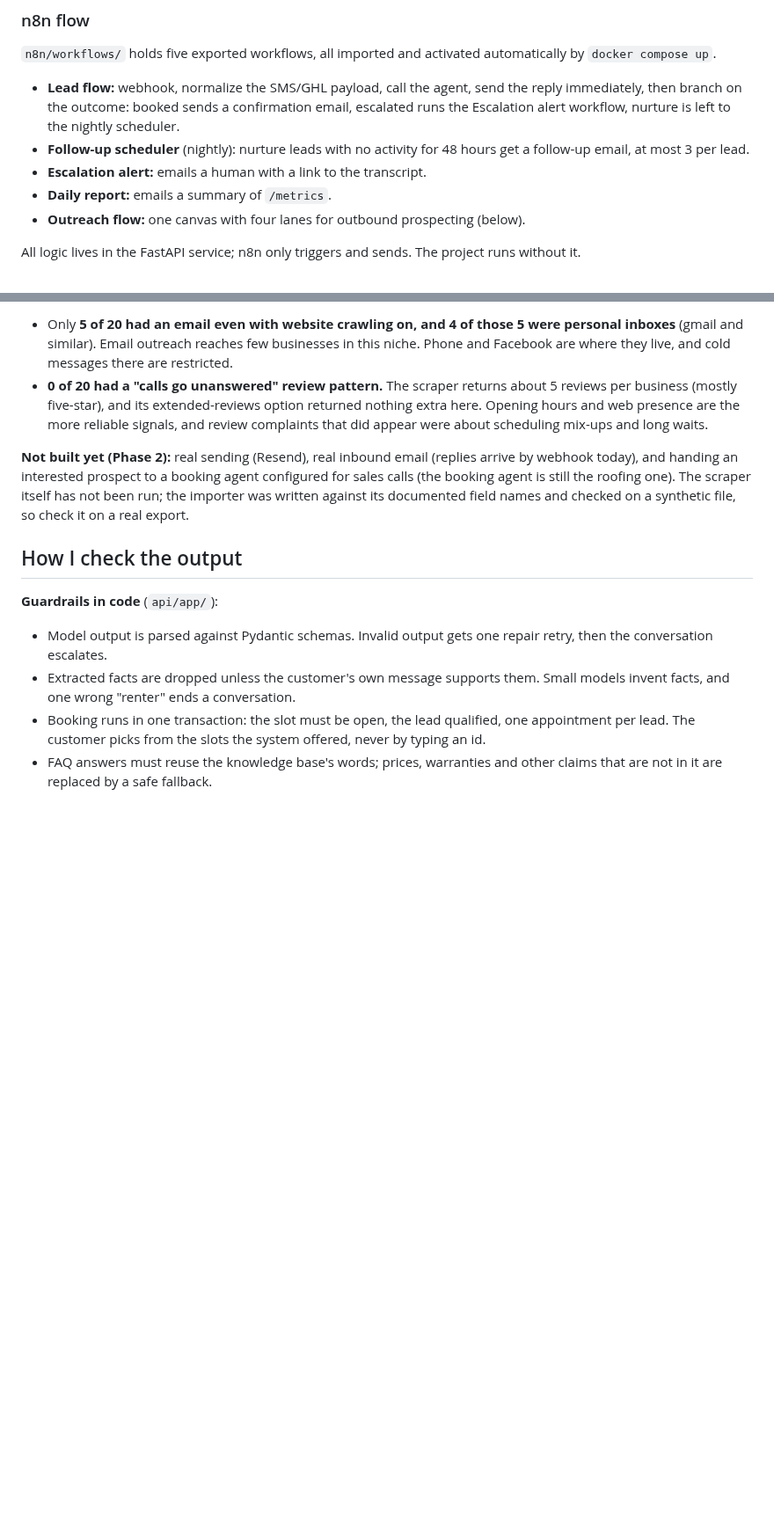
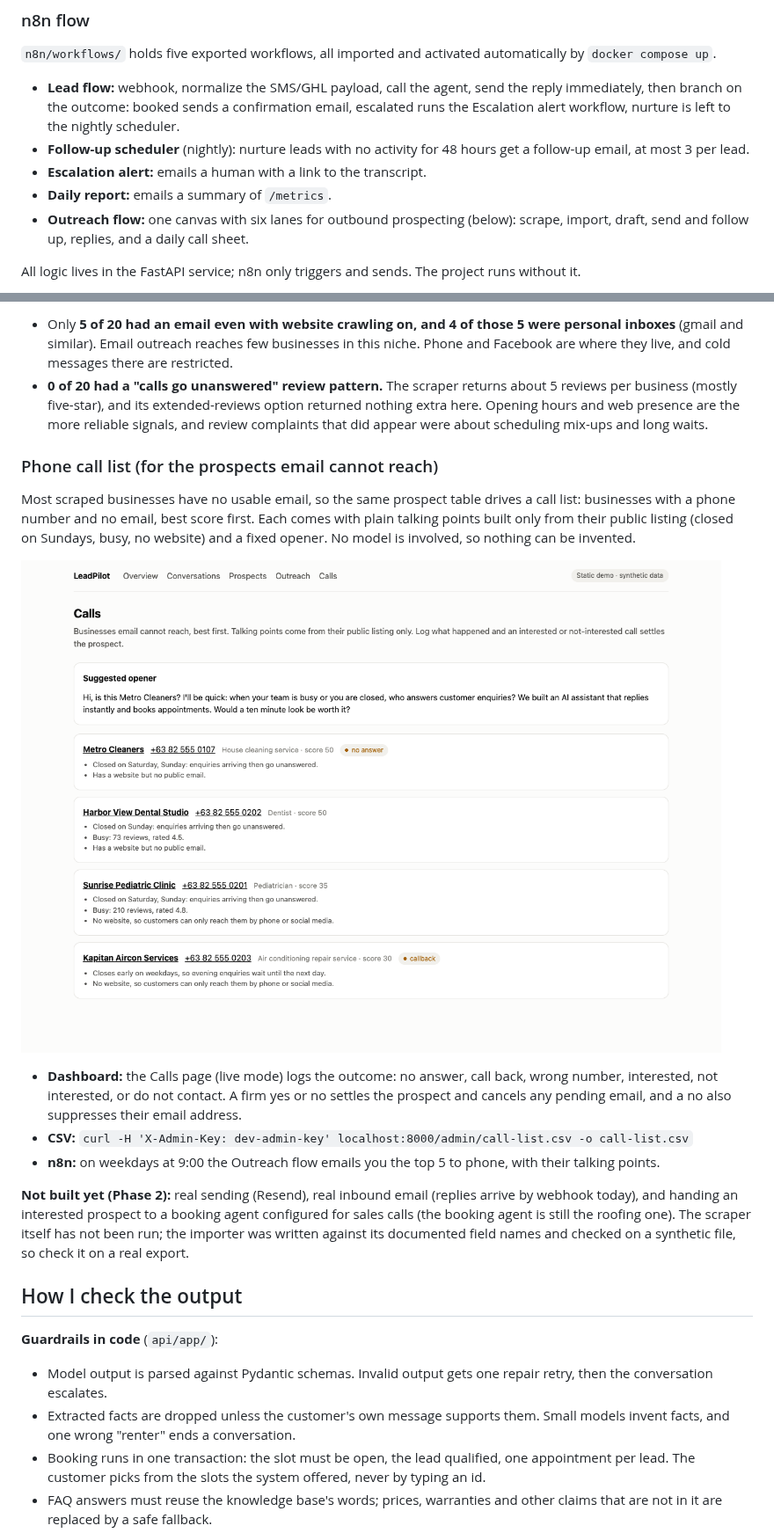
Before and after one commit to ervenderr/roofdeskai, a Markdown page: README.md, 2 parts joined by grey strips. Shown at 88% size. GitHub-like rendering; pictures changed too: docs/img/calls.png (added); blank space fills up the shorter version.

```diff
--- a/README.md
+++ b/README.md
@@ -75,7 +75,7 @@ Conversation states: `GREETING → COLLECT → (BOOK → DONE | NURTURE | DISQUA
 - **Follow-up scheduler** (nightly): nurture leads with no activity for 48 hours get a follow-up email, at most 3 per lead.
 - **Escalation alert:** emails a human with a link to the transcript.
 - **Daily report:** emails a summary of `/metrics`.
-- **Outreach flow:** one canvas with four lanes for outbound prospecting (below).
+- **Outreach flow:** one canvas with six lanes for outbound prospecting (below): scrape, import, draft, send and follow up, replies, and a daily call sheet.
 
 All logic lives in the FastAPI service; n8n only triggers and sends. The project runs without it.
 
@@ -130,6 +130,16 @@ Google's terms restrict scraping, so the API caps queries at 30 per day and only
 **What a real run showed** (one search, 20 dental clinics in one city; details in `docs/failure-analysis.md`):
 - Only **5 of 20 had an email even with website crawling on, and 4 of those 5 were personal inboxes** (gmail and similar). Email outreach reaches few businesses in this niche. Phone and Facebook are where they live, and cold messages there are restricted.
 - **0 of 20 had a "calls go unanswered" review pattern.** The scraper returns about 5 reviews per business (mostly five-star), and its extended-reviews option returned nothing extra here. Opening hours and web presence are the more reliable signals, and review complaints that did appear were about scheduling mix-ups and long waits.
+
+### Phone call list (for the prospects email cannot reach)
+
+Most scraped businesses have no usable email, so the same prospect table drives a call list: businesses with a phone number and no email, best score first. Each comes with plain talking points built only from their public listing (closed on Sundays, busy, no website) and a fixed opener. No model is involved, so nothing can be invented.
+
+![Calls page](docs/img/calls.png)
+
+- **Dashboard:** the Calls page (live mode) logs the outcome: no answer, call back, wrong number, interested, not interested, or do not contact. A firm yes or no settles the prospect and cancels any pending email, and a no also suppresses their email address.
+- **CSV:** `curl -H 'X-Admin-Key: dev-admin-key' localhost:8000/admin/call-list.csv -o call-list.csv`
+- **n8n:** on weekdays at 9:00 the Outreach flow emails you the top 5 to phone, with their talking points.
 
 **Not built yet (Phase 2):** real sending (Resend), real inbound email (replies arrive by webhook today), and handing an interested prospect to a booking agent configured for sales calls (the booking agent is still the roofing one). The scraper itself has not been run; the importer was written against its documented field names and checked on a synthetic file, so check it on a real export.
 
```
Also changed, not shown: docs/failure-analysis.md (+8 -0 lines), 15 other files.
